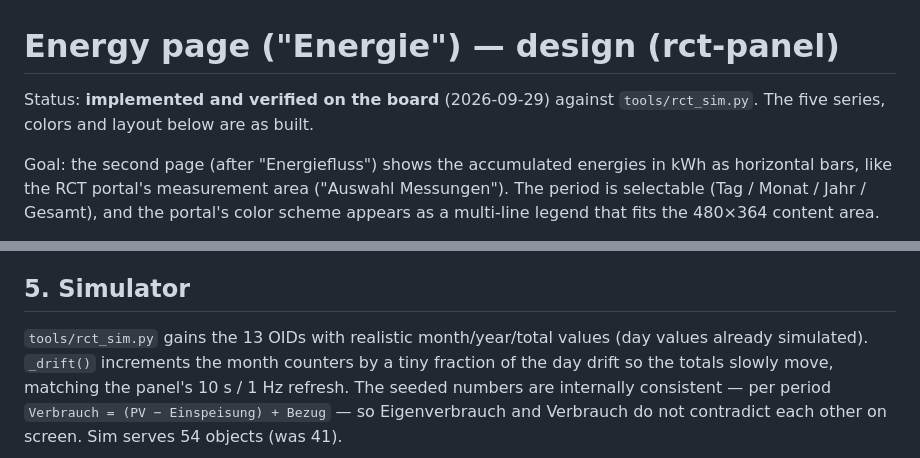
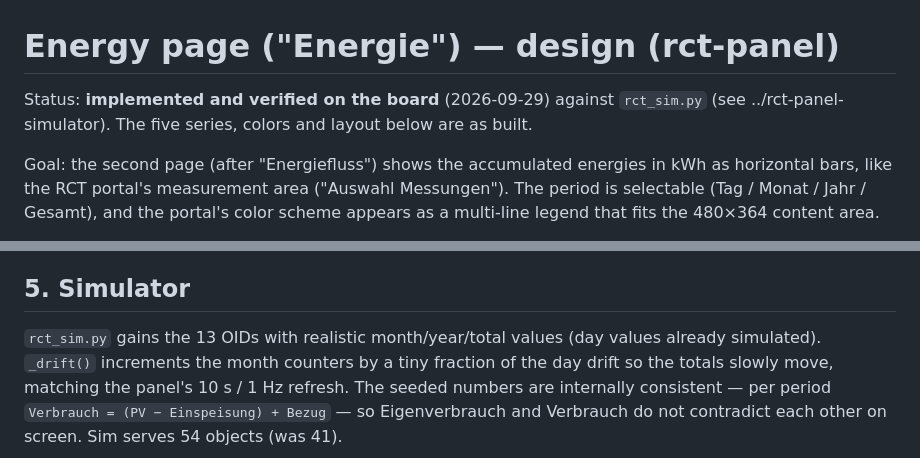
Before and after one commit to fboor/rct-panel, a Markdown page: docs/energy-page.md, 2 parts joined by grey strips. Drawn GitHub-style.

```diff
--- a/docs/energy-page.md
+++ b/docs/energy-page.md
@@ -1,7 +1,8 @@
 # Energy page ("Energie") — design (rct-panel)
 
 Status: **implemented and verified on the board** (2026-09-29) against
-`tools/rct_sim.py`. The five series, colors and layout below are as built.
+`rct_sim.py` (see ../rct-panel-simulator). The five series, colors and layout
+below are as built.
 
 Goal: the second page (after "Energiefluss") shows the accumulated energies in
 kWh as horizontal bars, like the RCT portal's measurement area
@@ -144,7 +145,7 @@ the same color read as noise, the bar is a strong enough signal on its own.
 
 ## 5. Simulator
 
-`tools/rct_sim.py` gains the 13 OIDs with realistic month/year/total values
+`rct_sim.py` gains the 13 OIDs with realistic month/year/total values
 (day values already simulated). `_drift()` increments the month counters by a
 tiny fraction of the day drift so the totals slowly move, matching the panel's
 10 s / 1 Hz refresh. The seeded numbers are internally consistent — per period
```
Also changed, not shown: docs/hardware.md (+2 -1 lines), docs/relay.md (+16 -11 lines), docs/img/panel-uebersicht.png, 4 other files.
